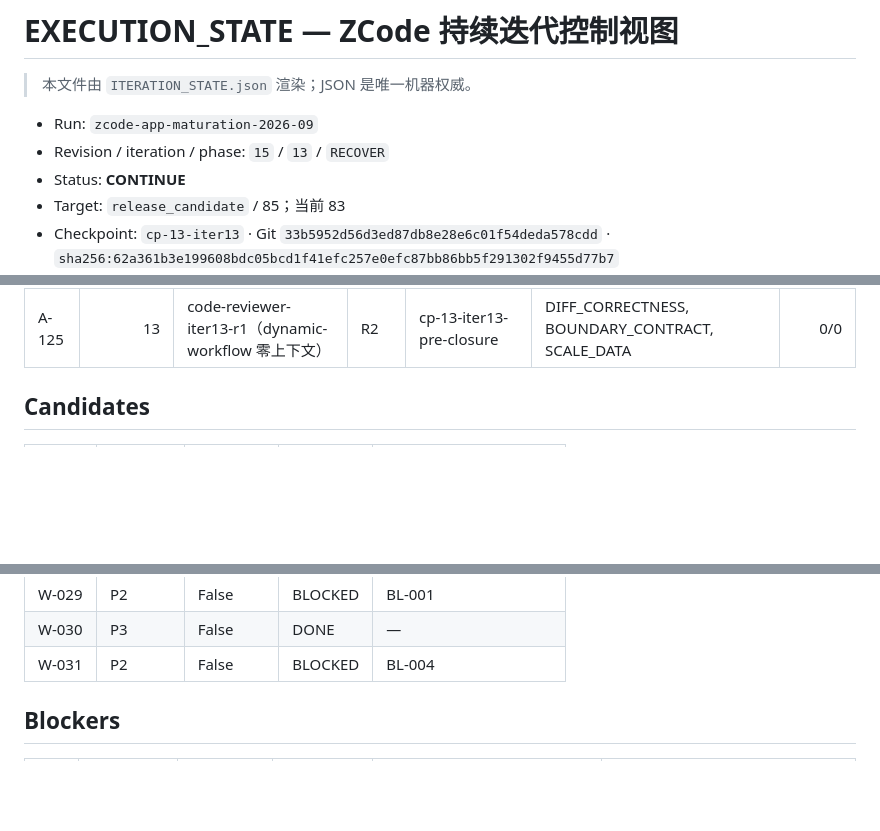
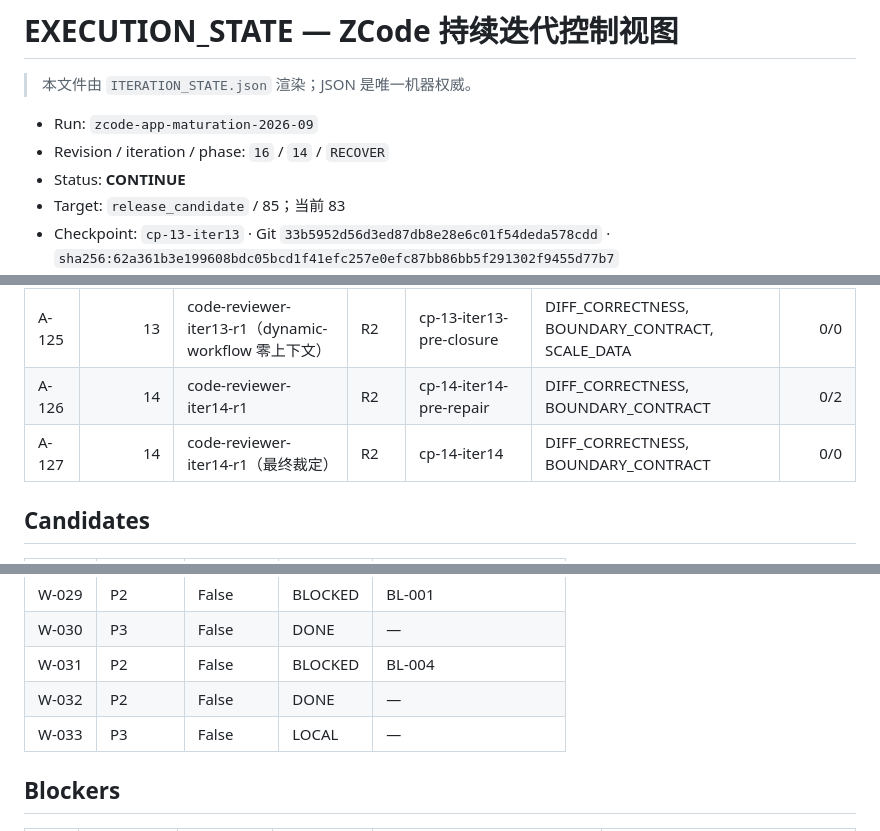
Before and after one commit to daniei-chen/ZCode-App, a Markdown page: docs/continuous-iteration/EXECUTION_STATE.md, 3 parts joined by grey strips. Rendered like a GitHub page; blank space fills up the shorter version.

Commit message:
docs: EXECUTION_STATE 重渲染（rev16/iter14）

```diff
--- a/docs/continuous-iteration/EXECUTION_STATE.md
+++ b/docs/continuous-iteration/EXECUTION_STATE.md
@@ -3,7 +3,7 @@
 > 本文件由 `ITERATION_STATE.json` 渲染；JSON 是唯一机器权威。
 
 - Run: `zcode-app-maturation-2026-09`
-- Revision / iteration / phase: `15` / `13` / `RECOVER`
+- Revision / iteration / phase: `16` / `14` / `RECOVER`
 - Status: **CONTINUE**
 - Target: `release_candidate` / 85；当前 83
 - Checkpoint: `cp-13-iter13` · Git `33b5952d56d3ed87db8e28e6c01f54deda578cdd` · `sha256:62a361b3e199608bdc05bcd1f41efc257e0efc87bb86bb5f291302f9455d77b7`
@@ -84,6 +84,8 @@
 | A-123 | 12 | code-reviewer-iter12-r1 | R2 | cp-12-iter12-pre-repair | RESILIENCE, BOUNDARY_CONTRACT, SCALE_DATA | 0/2 |
 | A-124 | 12 | code-reviewer-iter12-r1（最终裁定） | R2 | cp-12-iter12 | RESILIENCE, BOUNDARY_CONTRACT, SCALE_DATA | 0/0 |
 | A-125 | 13 | code-reviewer-iter13-r1（dynamic-workflow 零上下文） | R2 | cp-13-iter13-pre-closure | DIFF_CORRECTNESS, BOUNDARY_CONTRACT, SCALE_DATA | 0/0 |
+| A-126 | 14 | code-reviewer-iter14-r1 | R2 | cp-14-iter14-pre-repair | DIFF_CORRECTNESS, BOUNDARY_CONTRACT | 0/2 |
+| A-127 | 14 | code-reviewer-iter14-r1（最终裁定） | R2 | cp-14-iter14 | DIFF_CORRECTNESS, BOUNDARY_CONTRACT | 0/0 |
 
 ## Candidates
 
@@ -126,6 +128,8 @@
 | W-029 | P2 | False | BLOCKED | BL-001 |
 | W-030 | P3 | False | DONE | — |
 | W-031 | P2 | False | BLOCKED | BL-004 |
+| W-032 | P2 | False | DONE | — |
+| W-033 | P3 | False | LOCAL | — |
 
 ## Blockers
 
```
Also changed, not shown: other parts of docs/continuous-iteration/EXECUTION_STATE.md (+1 -1 lines).
